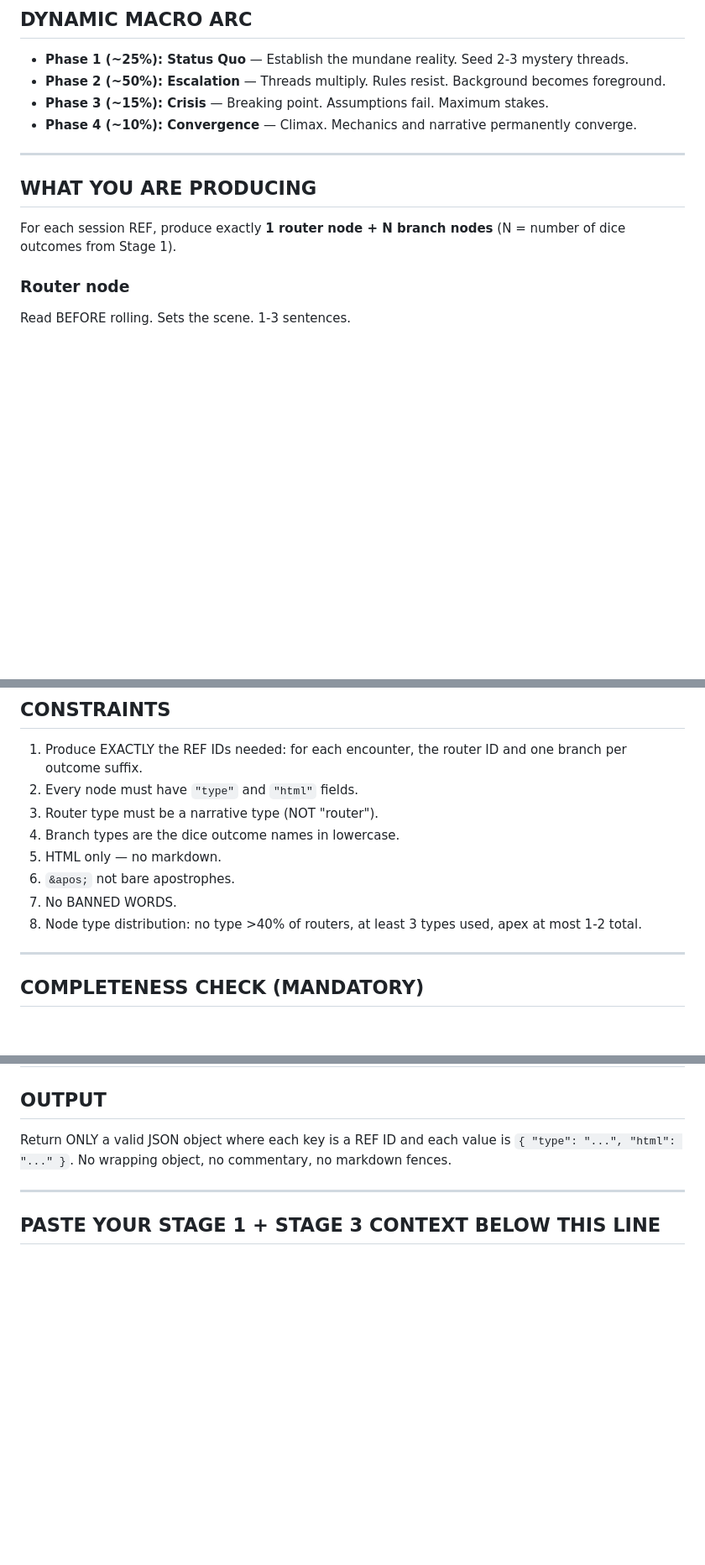
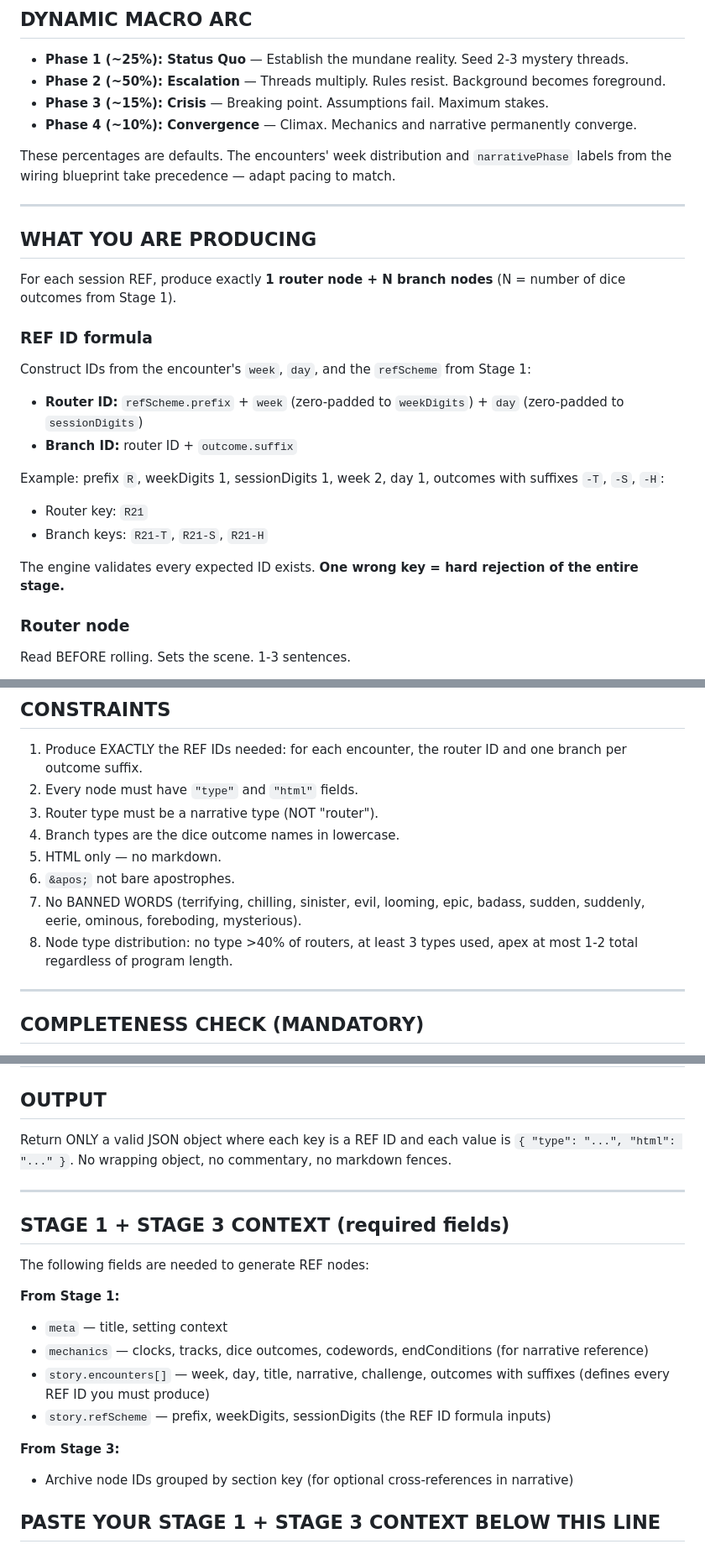
Before and after one commit to xYoBro/LiftRPG, a Markdown page: v2-engine/prompt-templates/stage-4-story.md, 3 parts joined by grey strips. Shown at 84% size. Drawn GitHub-style; blank space fills up the shorter version.

Commit message:
audit-stage-4-story: REF ID formula, banned words, context spec
- Add explicit REF ID construction formula with concrete example
- Add banned words list inline (was just "No BANNED WORDS" with no list)
- Add context specification listing required Stage 1 + Stage 3 fields
- Add macro arc flexibility note (encounters/wiring blueprint take precedence)
- Clarify apex count as absolute regardless of program length

Co-Authored-By: Claude Opus 4.6 <noreply@anthropic.com>

```diff
--- a/v2-engine/prompt-templates/stage-4-story.md
+++ b/v2-engine/prompt-templates/stage-4-story.md
@@ -13,11 +13,26 @@ These fragments ARE the story. They accumulate across 18+ sessions into a comple
 - **Phase 3 (~15%): Crisis** — Breaking point. Assumptions fail. Maximum stakes.
 - **Phase 4 (~10%): Convergence** — Climax. Mechanics and narrative permanently converge.
 
+These percentages are defaults. The encounters&apos; week distribution and `narrativePhase` labels from the wiring blueprint take precedence — adapt pacing to match.
+
 ---
 
 ## WHAT YOU ARE PRODUCING
 
 For each session REF, produce exactly **1 router node + N branch nodes** (N = number of dice outcomes from Stage 1).
+
+### REF ID formula
+
+Construct IDs from the encounter&apos;s `week`, `day`, and the `refScheme` from Stage 1:
+
+- **Router ID:** `refScheme.prefix` + `week` (zero-padded to `weekDigits`) + `day` (zero-padded to `sessionDigits`)
+- **Branch ID:** router ID + `outcome.suffix`
+
+Example: prefix `R`, weekDigits 1, sessionDigits 1, week 2, day 1, outcomes with suffixes `-T`, `-S`, `-H`:
+- Router key: `R21`
+- Branch keys: `R21-T`, `R21-S`, `R21-H`
+
+The engine validates every expected ID exists. **One wrong key = hard rejection of the entire stage.**
 
 ### Router node
 Read BEFORE rolling. Sets the scene. 1-3 sentences.
@@ -61,8 +76,8 @@ At least 1 branch node per session should end with an unresolved image or detail
 4. Branch types are the dice outcome names in lowercase.
 5. HTML only — no markdown.
 6. `&apos;` not bare apostrophes.
-7. No BANNED WORDS.
-8. Node type distribution: no type >40% of routers, at least 3 types used, apex at most 1-2 total.
+7. No BANNED WORDS (terrifying, chilling, sinister, evil, looming, epic, badass, sudden, suddenly, eerie, ominous, foreboding, mysterious).
+8. Node type distribution: no type >40% of routers, at least 3 types used, apex at most 1-2 total regardless of program length.
 
 ---
 
@@ -83,4 +98,17 @@ Return ONLY a valid JSON object where each key is a REF ID and each value is `{
 
 ---
 
+## STAGE 1 + STAGE 3 CONTEXT (required fields)
+
+The following fields are needed to generate REF nodes:
+
+**From Stage 1:**
+- `meta` — title, setting context
+- `mechanics` — clocks, tracks, dice outcomes, codewords, endConditions (for narrative reference)
+- `story.encounters[]` — week, day, title, narrative, challenge, outcomes with suffixes (defines every REF ID you must produce)
+- `story.refScheme` — prefix, weekDigits, sessionDigits (the REF ID formula inputs)
+
+**From Stage 3:**
+- Archive node IDs grouped by section key (for optional cross-references in narrative)
+
 ## PASTE YOUR STAGE 1 + STAGE 3 CONTEXT BELOW THIS LINE
```
